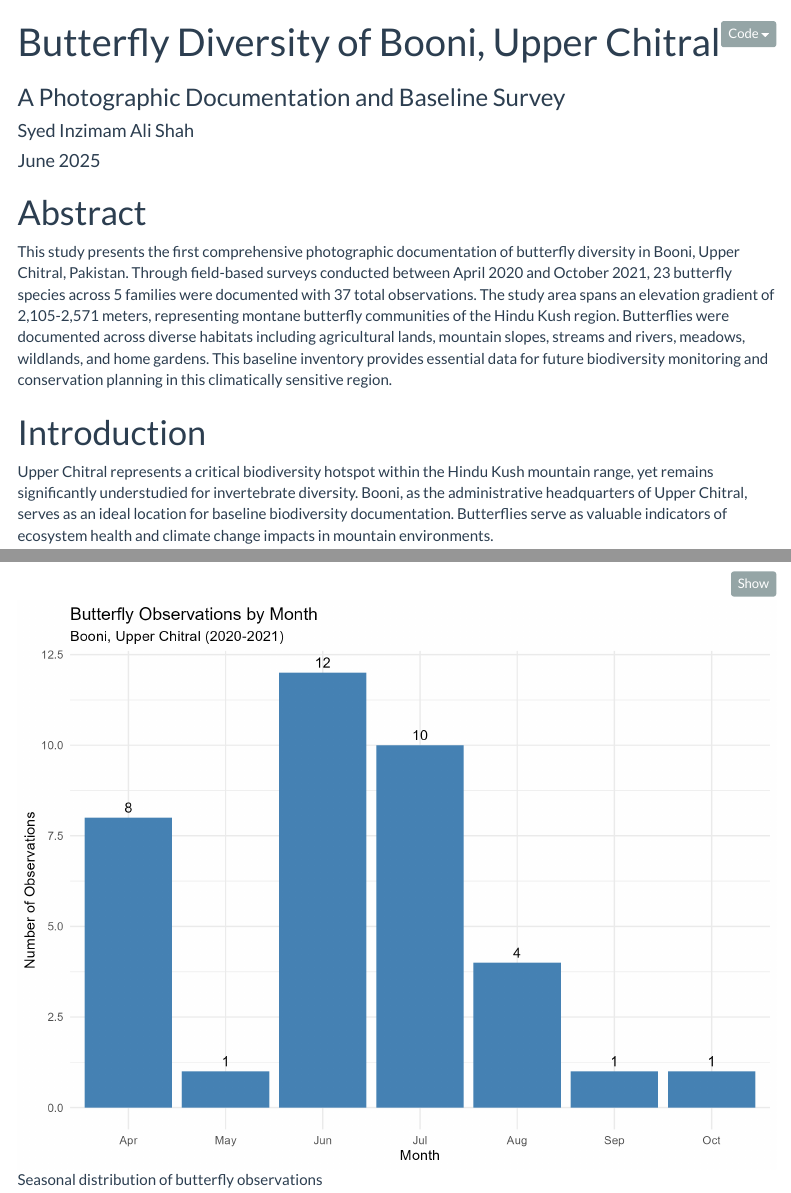
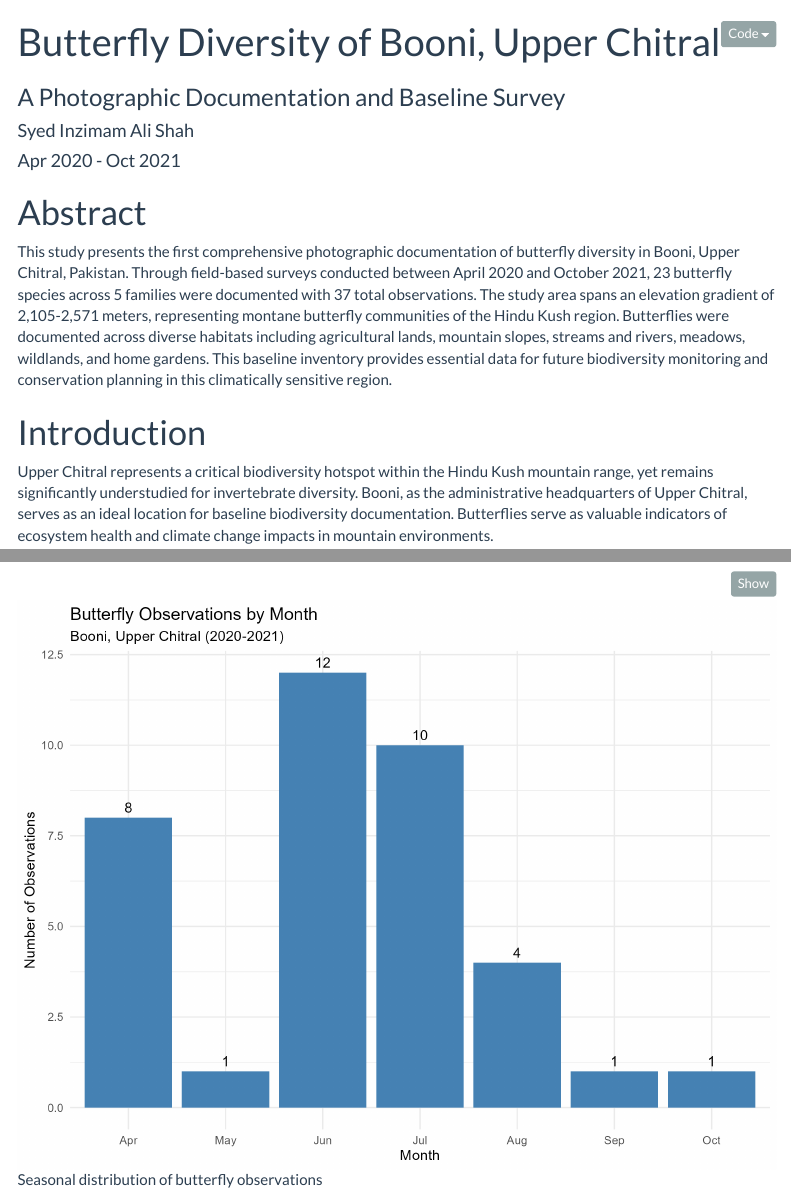
Before and after one commit to Syedinzimam/booni_butterfly_diversity, an R Markdown document (reports/05_final_report.Rmd): the page in a window 1100 px wide, from its top, and a second part further down, joined at a grey line. Rendered offline with R 4.5, knitr and Pandoc, with nearby package versions; menus at the side of the page are left out.

Commit message:
Update 05_final_report.Rmd

```diff
--- a/reports/05_final_report.Rmd
+++ b/reports/05_final_report.Rmd
@@ -2,7 +2,7 @@
 title: "Butterfly Diversity of Booni, Upper Chitral"
 subtitle: "A Photographic Documentation and Baseline Survey"
 author: "Syed Inzimam Ali Shah"
-date: "June 2025"
+date: "Apr 2020 - Oct 2021"
 output:
   html_document:
     toc: true
```
